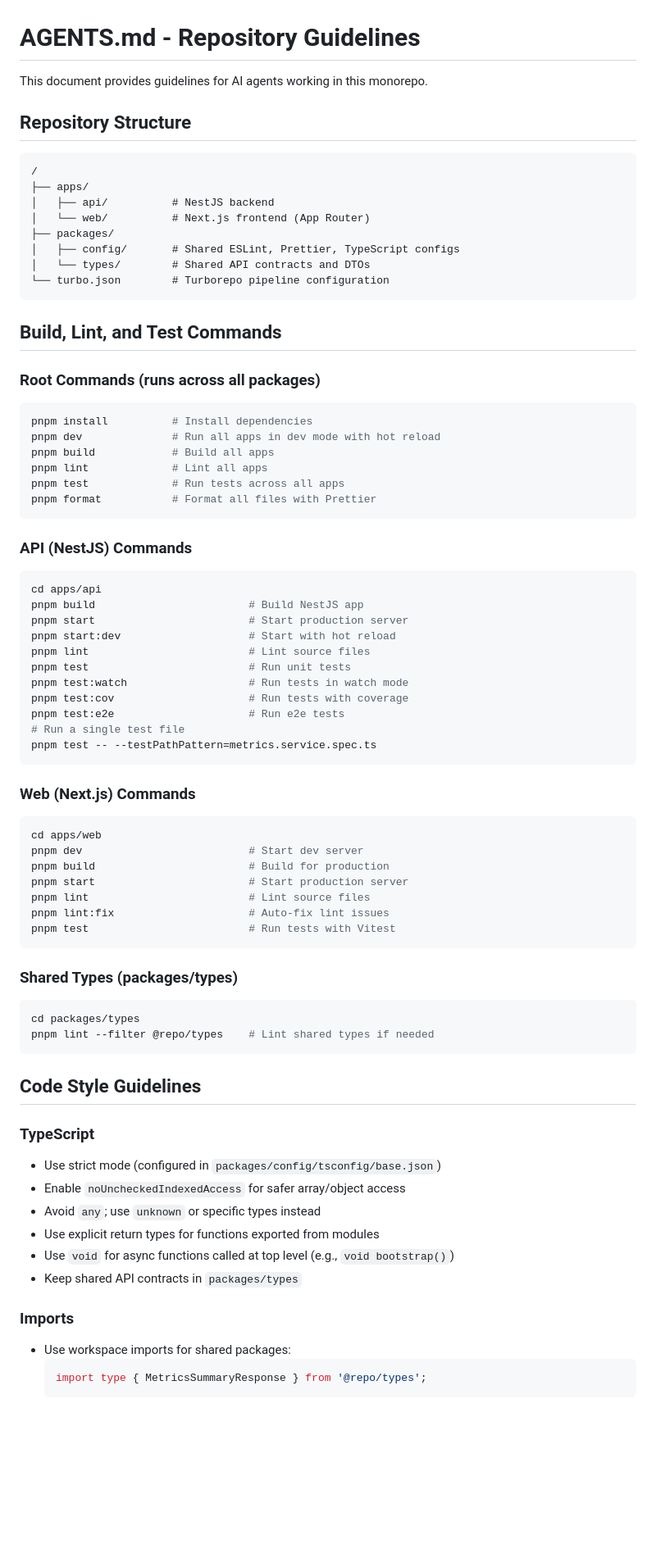
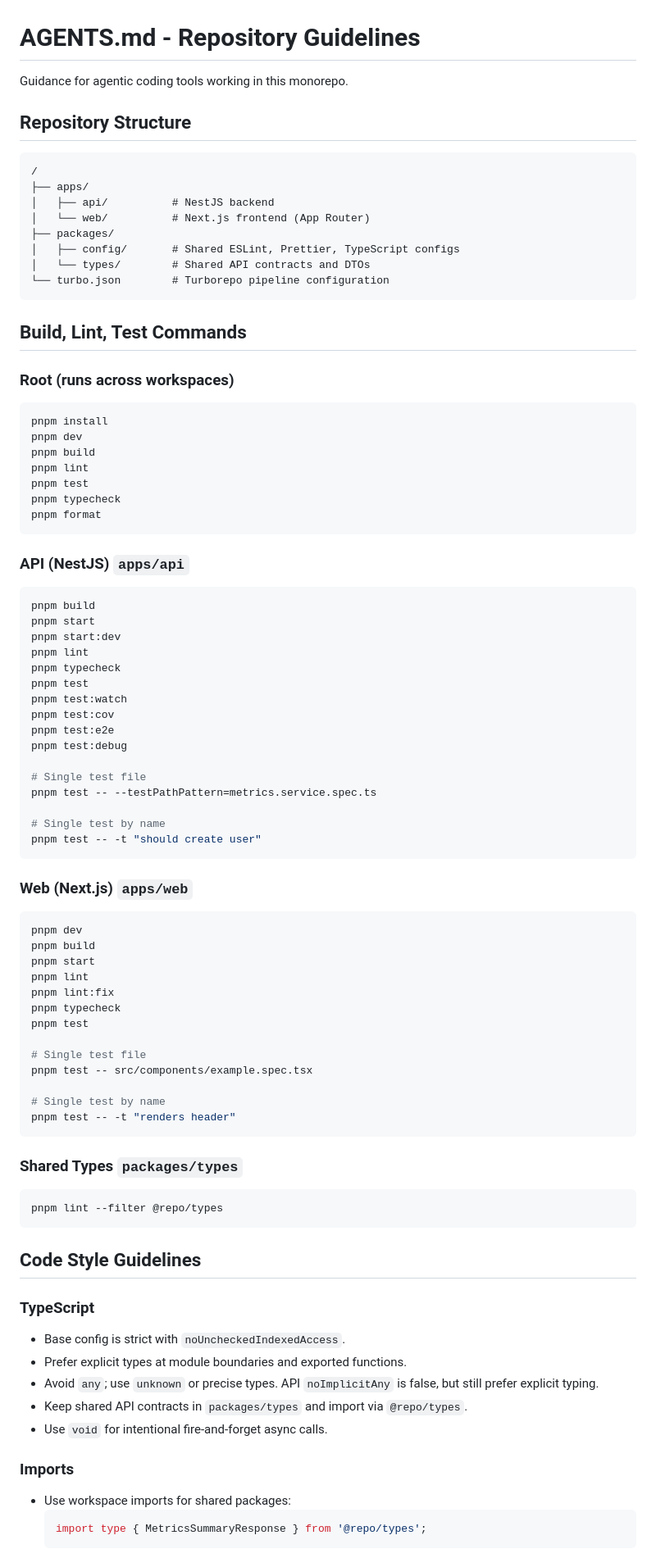
Before and after one commit to VicentGJ/repository-template, a Markdown page: AGENTS.md, the part around one of its changes. Shown at 82% size. GitHub-like rendering; blank space fills up the shorter version.

````diff
--- a/AGENTS.md
+++ b/AGENTS.md
@@ -1,9 +1,7 @@
 # AGENTS.md - Repository Guidelines
-
-This document provides guidelines for AI agents working in this monorepo.
+Guidance for agentic coding tools working in this monorepo.
 
 ## Repository Structure
-
 ```
 /
 ├── apps/
@@ -15,68 +13,70 @@ This document provides guidelines for AI agents working in this monorepo.
 └── turbo.json        # Turborepo pipeline configuration
 ```
 
-## Build, Lint, and Test Commands
-
-### Root Commands (runs across all packages)
-
+## Build, Lint, Test Commands
+### Root (runs across workspaces)
 ```bash
-pnpm install          # Install dependencies
-pnpm dev              # Run all apps in dev mode with hot reload
-pnpm build            # Build all apps
-pnpm lint             # Lint all apps
-pnpm test             # Run tests across all apps
-pnpm format           # Format all files with Prettier
+pnpm install
+pnpm dev
+pnpm build
+pnpm lint
+pnpm test
+pnpm typecheck
+pnpm format
 ```
 
-### API (NestJS) Commands
+### API (NestJS) `apps/api`
+```bash
+pnpm build
+pnpm start
+pnpm start:dev
+pnpm lint
+pnpm typecheck
+pnpm test
+pnpm test:watch
+pnpm test:cov
+pnpm test:e2e
+pnpm test:debug
 
-```bash
-cd apps/api
-pnpm build                        # Build NestJS app
-pnpm start                        # Start production server
-pnpm start:dev                    # Start with hot reload
-pnpm lint                         # Lint source files
-pnpm test                         # Run unit tests
-pnpm test:watch                   # Run tests in watch mode
-pnpm test:cov                     # Run tests with coverage
-pnpm test:e2e                     # Run e2e tests
-# Run a single test file
+# Single test file
 pnpm test -- --testPathPattern=metrics.service.spec.ts
+
+# Single test by name
+pnpm test -- -t "should create user"
 ```
 
-### Web (Next.js) Commands
+### Web (Next.js) `apps/web`
+```bash
+pnpm dev
+pnpm build
+pnpm start
+pnpm lint
+pnpm lint:fix
+pnpm typecheck
+pnpm test
 
-```bash
-cd apps/web
-pnpm dev                          # Start dev server
-pnpm build                        # Build for production
-pnpm start                        # Start production server
-pnpm lint                         # Lint source files
-pnpm lint:fix                     # Auto-fix lint issues
-pnpm test                         # Run tests with Vitest
+# Single test file
+pnpm test -- src/components/example.spec.tsx
+
+# Single test by name
+pnpm test -- -t "renders header"
 ```
 
-### Shared Types (packages/types)
-
+### Shared Types `packages/types`
 ```bash
-cd packages/types
-pnpm lint --filter @repo/types    # Lint shared types if needed
+pnpm lint --filter @repo/types
 ```
 
 ## Code Style Guidelines
-
 ### TypeScript
-
-- Use strict mode (configured in `packages/config/tsconfig/base.json`)
-- Enable `noUncheckedIndexedAccess` for safer array/object access
-- Avoid `any`; use `unknown` or specific types instead
-- Use explicit return types for functions exported from modules
-- Use `void` for async functions called at top level (e.g., `void bootstrap()`)
-- Keep shared API contracts in `packages/types`
+- Base config is strict with `noUncheckedIndexedAccess`.
+- Prefer explicit types at module boundaries and exported functions.
+- Avoid `any`; use `unknown` or precise types. API `noImplicitAny` is false, but still prefer explicit typing.
+- Keep shared API contracts in `packages/types` and import via `@repo/types`.
+- Use `void` for intentional fire-and-forget async calls.
 
 ### Imports
-
 - Use workspace imports for shared packages:
-  ```typescript
+  ```ts
   import type { MetricsSummaryResponse } from '@repo/types';
   ```
````
Also changed, not shown: other parts of AGENTS.md (+47 -82 lines), README.es.md (added, +97 -0 lines), README.md (+3 -1 lines).
